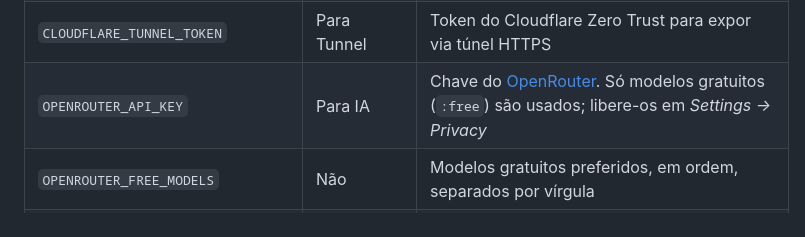
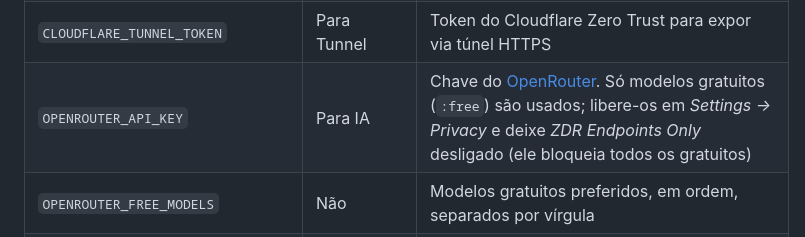
Before and after one commit to Eduardo2049/QuizesStudies, a Markdown page: README.md, the part around the change. Drawn GitHub-style.

```diff
--- a/README.md
+++ b/README.md
@@ -57,7 +57,7 @@ Edite o `.env`:
 | `ALLOWED_ORIGINS` | Não | Lista separada por vírgulas de origens CORS permitidas |
 | `COOKIE_SECURE` | Não | Padrão `true`; use `false` apenas no desenvolvimento HTTP |
 | `CLOUDFLARE_TUNNEL_TOKEN` | Para Tunnel | Token do Cloudflare Zero Trust para expor via túnel HTTPS |
-| `OPENROUTER_API_KEY` | Para IA | Chave do [OpenRouter](https://openrouter.ai). Só modelos gratuitos (`:free`) são usados; libere-os em *Settings → Privacy* |
+| `OPENROUTER_API_KEY` | Para IA | Chave do [OpenRouter](https://openrouter.ai). Só modelos gratuitos (`:free`) são usados; libere-os em *Settings → Privacy* e deixe *ZDR Endpoints Only* desligado (ele bloqueia todos os gratuitos) |
 | `OPENROUTER_FREE_MODELS` | Não | Modelos gratuitos preferidos, em ordem, separados por vírgula |
 | `OPENROUTER_DISCOVER_FREE_MODELS` | Não | Padrão `true`: descobre os modelos gratuitos disponíveis e usa como reserva |
 | `OPENROUTER_MAX_ATTEMPTS` | Não | Modelos tentados por pedido antes de desistir (padrão: `4`) |
```
Also changed, not shown: .agents/rules/codebase_lookup_guide.md (+1 -1 lines).
